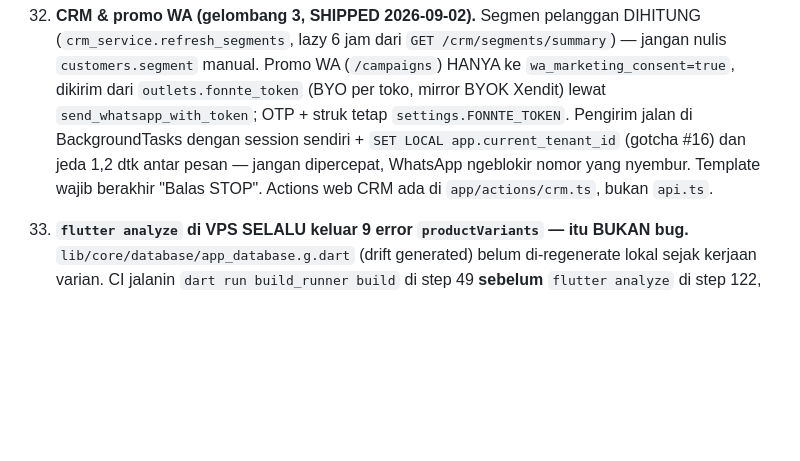
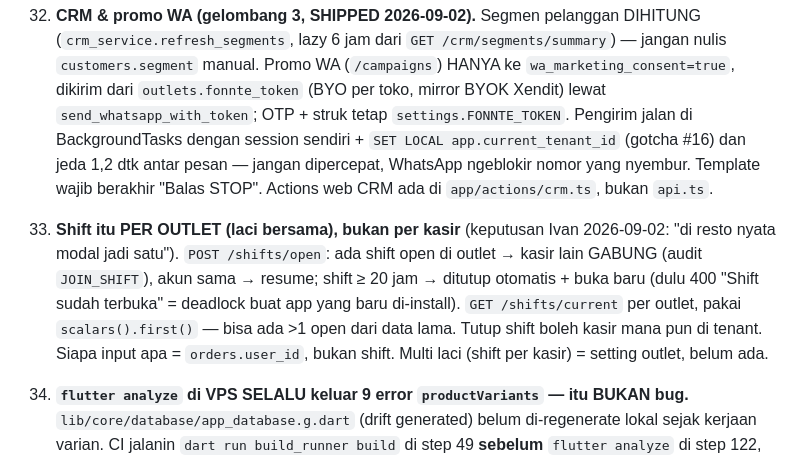
Before and after one commit to muhivan752/Kasira-OS-Intelligence, a Markdown page: CLAUDE.md, the part around the change. Rendered like a GitHub page; blank space fills up the shorter version.

Commit message:
docs: gotcha #34 shift per outlet (laci bersama)
Co-Authored-By: Claude Fable 5.1 <noreply@anthropic.com>
Claude-Session: https://claude.ai/code/session_013EbwrKM3AkrWvgxFF1VXVV

````diff
--- a/CLAUDE.md
+++ b/CLAUDE.md
@@ -120,6 +120,7 @@ Owner: Ivan — solo dev, bahasa casual Indonesian, langsung fix+deploy tanpa ba
     - `recurring='monthly'` cuma TEMPLATE; nggak ada cron. `copy-recurring` nyalin dari bulan lalu yang belum ada padanannya (cocok by kategori+catatan).
     - Semua bulan = WIB (`month_bounds`). Tren 6 bulan = 12 query tambahan per summary; kalau lambat, materialisasi per bulan — jangan bikin background projector tanpa baca gotcha #16.
 33. **CRM & promo WA (gelombang 3, SHIPPED 2026-09-02).** Segmen pelanggan DIHITUNG (`crm_service.refresh_segments`, lazy 6 jam dari `GET /crm/segments/summary`) — jangan nulis `customers.segment` manual. Promo WA (`/campaigns`) HANYA ke `wa_marketing_consent=true`, dikirim dari `outlets.fonnte_token` (BYO per toko, mirror BYOK Xendit) lewat `send_whatsapp_with_token`; OTP + struk tetap `settings.FONNTE_TOKEN`. Pengirim jalan di BackgroundTasks dengan session sendiri + `SET LOCAL app.current_tenant_id` (gotcha #16) dan jeda 1,2 dtk antar pesan — jangan dipercepat, WhatsApp ngeblokir nomor yang nyembur. Template wajib berakhir "Balas STOP". Actions web CRM ada di `app/actions/crm.ts`, bukan `api.ts`.
+34. **Shift itu PER OUTLET (laci bersama), bukan per kasir** (keputusan Ivan 2026-09-02: "di resto nyata modal jadi satu"). `POST /shifts/open`: ada shift open di outlet → kasir lain GABUNG (audit `JOIN_SHIFT`), akun sama → resume; shift ≥ 20 jam → ditutup otomatis + buka baru (dulu 400 "Shift sudah terbuka" = deadlock buat app yang baru di-install). `GET /shifts/current` per outlet, pakai `scalars().first()` — bisa ada >1 open dari data lama. Tutup shift boleh kasir mana pun di tenant. Siapa input apa = `orders.user_id`, bukan shift. Multi laci (shift per kasir) = setting outlet, belum ada.
 28. **`flutter analyze` di VPS SELALU keluar 9 error `productVariants` — itu BUKAN bug.** `lib/core/database/app_database.g.dart` (drift generated) belum di-regenerate lokal sejak kerjaan varian. CI jalanin `dart run build_runner build` di step 49 **sebelum** `flutter analyze` di step 122, jadi di CI bersih. Flutter ADA di VPS (`/opt/flutter/bin`) — analyze lokal dulu sebelum bakar CI run, tapi saring dulu:
     ```bash
     /opt/flutter/bin/flutter analyze 2>&1 | grep 'error •' \
````
